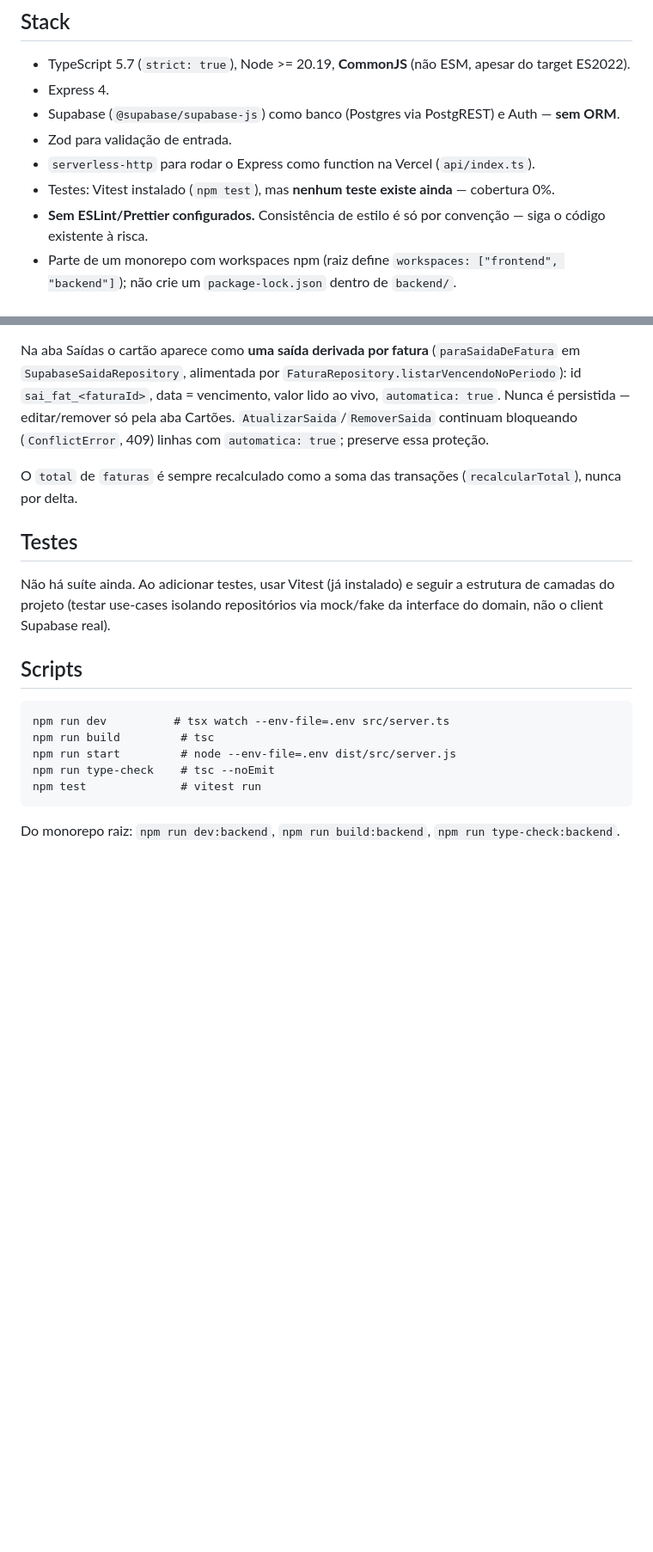
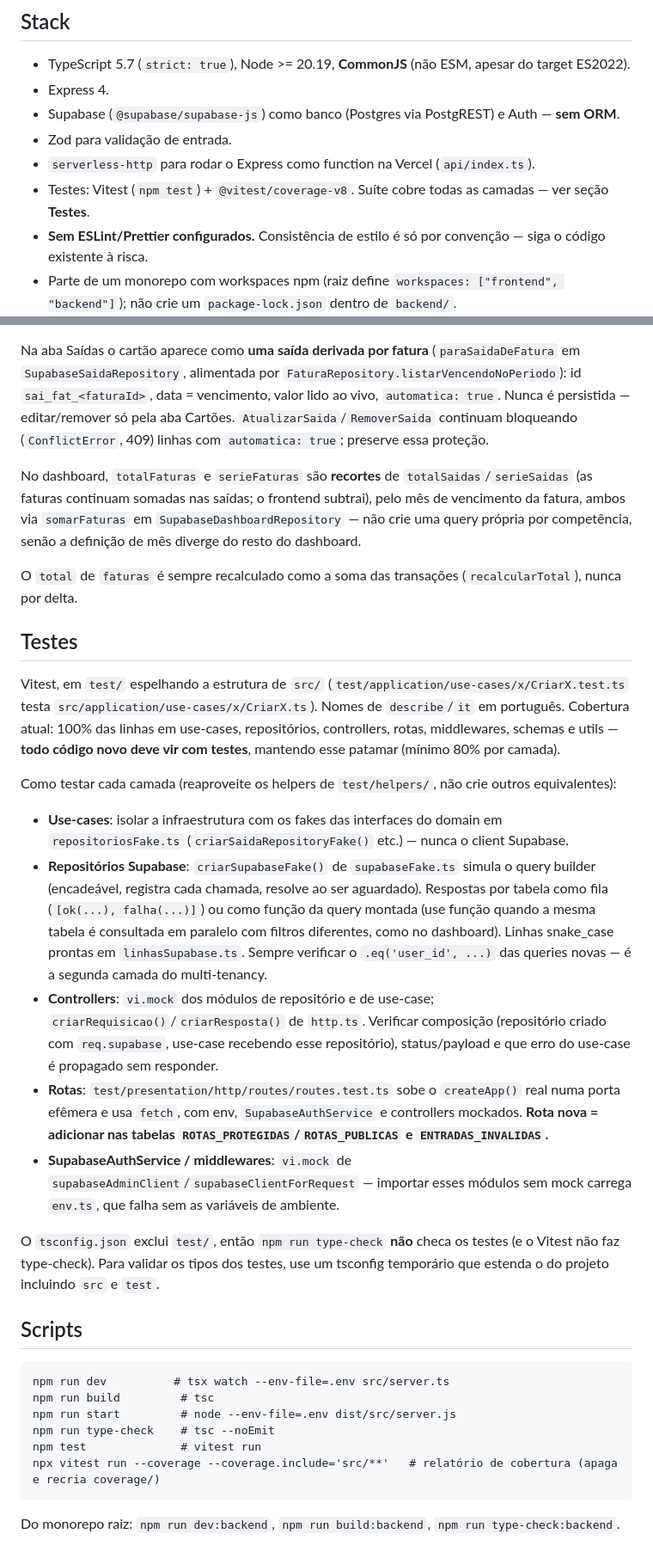
Before and after one commit to VitorLopesV/simple-flow-backend, a Markdown page: CLAUDE.md, 2 parts joined by grey strips. Shown at 86% size. Rendered like a GitHub page; blank space fills up the shorter version.

Commit message:
docs: atualizar CLAUDE.md com a suíte de testes e a regra do serieFaturas
Substitui a menção a "nenhum teste / cobertura 0%" pela descrição da suíte
atual: como testar cada camada com os helpers de test/helpers, o que
atualizar ao criar uma rota nova, o aviso de que o type-check não cobre
test/ e o comando de cobertura. Registra que totalFaturas/serieFaturas do
dashboard são recortes das saídas via somarFaturas.

Co-Authored-By: Claude Opus 5.5 <noreply@anthropic.com>

````diff
--- a/CLAUDE.md
+++ b/CLAUDE.md
@@ -7,7 +7,7 @@
 - Supabase (`@supabase/supabase-js`) como banco (Postgres via PostgREST) e Auth — **sem ORM**.
 - Zod para validação de entrada.
 - `serverless-http` para rodar o Express como function na Vercel (`api/index.ts`).
-- Testes: Vitest instalado (`npm test`), mas **nenhum teste existe ainda** — cobertura 0%.
+- Testes: Vitest (`npm test`) + `@vitest/coverage-v8`. Suíte cobre todas as camadas — ver seção **Testes**.
 - **Sem ESLint/Prettier configurados.** Consistência de estilo é só por convenção — siga o código existente à risca.
 - Parte de um monorepo com workspaces npm (raiz define `workspaces: ["frontend", "backend"]`); não crie um `package-lock.json` dentro de `backend/`.
 
@@ -100,11 +100,23 @@ Gasto no cartão **não** é uma linha em `saidas`. Ele é lançado direto no ca
 
 Na aba Saídas o cartão aparece como **uma saída derivada por fatura** (`paraSaidaDeFatura` em `SupabaseSaidaRepository`, alimentada por `FaturaRepository.listarVencendoNoPeriodo`): id `sai_fat_<faturaId>`, data = vencimento, valor lido ao vivo, `automatica: true`. Nunca é persistida — editar/remover só pela aba Cartões. `AtualizarSaida`/`RemoverSaida` continuam bloqueando (`ConflictError`, 409) linhas com `automatica: true`; preserve essa proteção.
 
+No dashboard, `totalFaturas` e `serieFaturas` são **recortes** de `totalSaidas`/`serieSaidas` (as faturas continuam somadas nas saídas; o frontend subtrai), pelo mês de vencimento da fatura, ambos via `somarFaturas` em `SupabaseDashboardRepository` — não crie uma query própria por competência, senão a definição de mês diverge do resto do dashboard.
+
 O `total` de `faturas` é sempre recalculado como a soma das transações (`recalcularTotal`), nunca por delta.
 
 ## Testes
 
-Não há suíte ainda. Ao adicionar testes, usar Vitest (já instalado) e seguir a estrutura de camadas do projeto (testar use-cases isolando repositórios via mock/fake da interface do domain, não o client Supabase real).
+Vitest, em `test/` espelhando a estrutura de `src/` (`test/application/use-cases/x/CriarX.test.ts` testa `src/application/use-cases/x/CriarX.ts`). Nomes de `describe`/`it` em português. Cobertura atual: 100% das linhas em use-cases, repositórios, controllers, rotas, middlewares, schemas e utils — **todo código novo deve vir com testes**, mantendo esse patamar (mínimo 80% por camada).
+
+Como testar cada camada (reaproveite os helpers de `test/helpers/`, não crie outros equivalentes):
+
+- **Use-cases**: isolar a infraestrutura com os fakes das interfaces do domain em `repositoriosFake.ts` (`criarSaidaRepositoryFake()` etc.) — nunca o client Supabase.
+- **Repositórios Supabase**: `criarSupabaseFake()` de `supabaseFake.ts` simula o query builder (encadeável, registra cada chamada, resolve ao ser aguardado). Respostas por tabela como fila (`[ok(...), falha(...)]`) ou como função da query montada (use função quando a mesma tabela é consultada em paralelo com filtros diferentes, como no dashboard). Linhas snake_case prontas em `linhasSupabase.ts`. Sempre verificar o `.eq('user_id', ...)` das queries novas — é a segunda camada do multi-tenancy.
+- **Controllers**: `vi.mock` dos módulos de repositório e de use-case; `criarRequisicao()`/`criarResposta()` de `http.ts`. Verificar composição (repositório criado com `req.supabase`, use-case recebendo esse repositório), status/payload e que erro do use-case é propagado sem responder.
+- **Rotas**: `test/presentation/http/routes/routes.test.ts` sobe o `createApp()` real numa porta efêmera e usa `fetch`, com env, `SupabaseAuthService` e controllers mockados. **Rota nova = adicionar nas tabelas `ROTAS_PROTEGIDAS`/`ROTAS_PUBLICAS` e `ENTRADAS_INVALIDAS`.**
+- **SupabaseAuthService / middlewares**: `vi.mock` de `supabaseAdminClient`/`supabaseClientForRequest` — importar esses módulos sem mock carrega `env.ts`, que falha sem as variáveis de ambiente.
+
+O `tsconfig.json` exclui `test/`, então `npm run type-check` **não** checa os testes (e o Vitest não faz type-check). Para validar os tipos dos testes, use um tsconfig temporário que estenda o do projeto incluindo `src` e `test`.
 
 ## Scripts
 
@@ -114,6 +126,7 @@ npm run build         # tsc
 npm run start         # node --env-file=.env dist/src/server.js
 npm run type-check    # tsc --noEmit
 npm test              # vitest run
+npx vitest run --coverage --coverage.include='src/**'   # relatório de cobertura (apaga e recria coverage/)
 ```
 
 Do monorepo raiz: `npm run dev:backend`, `npm run build:backend`, `npm run type-check:backend`.
````
